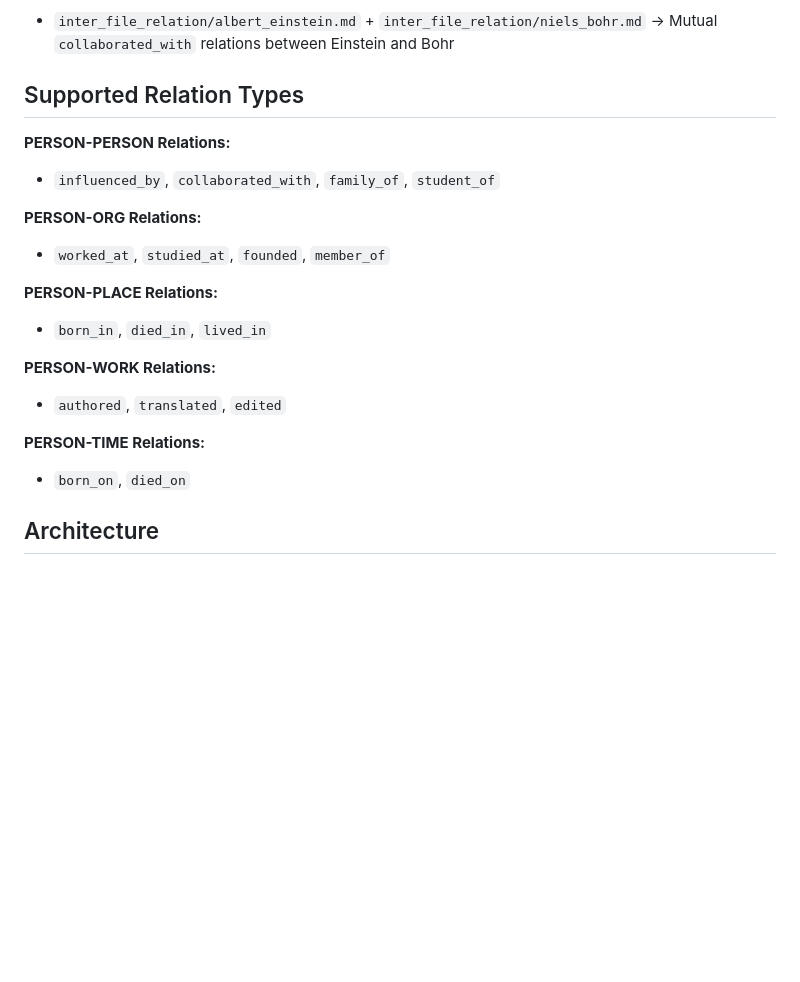
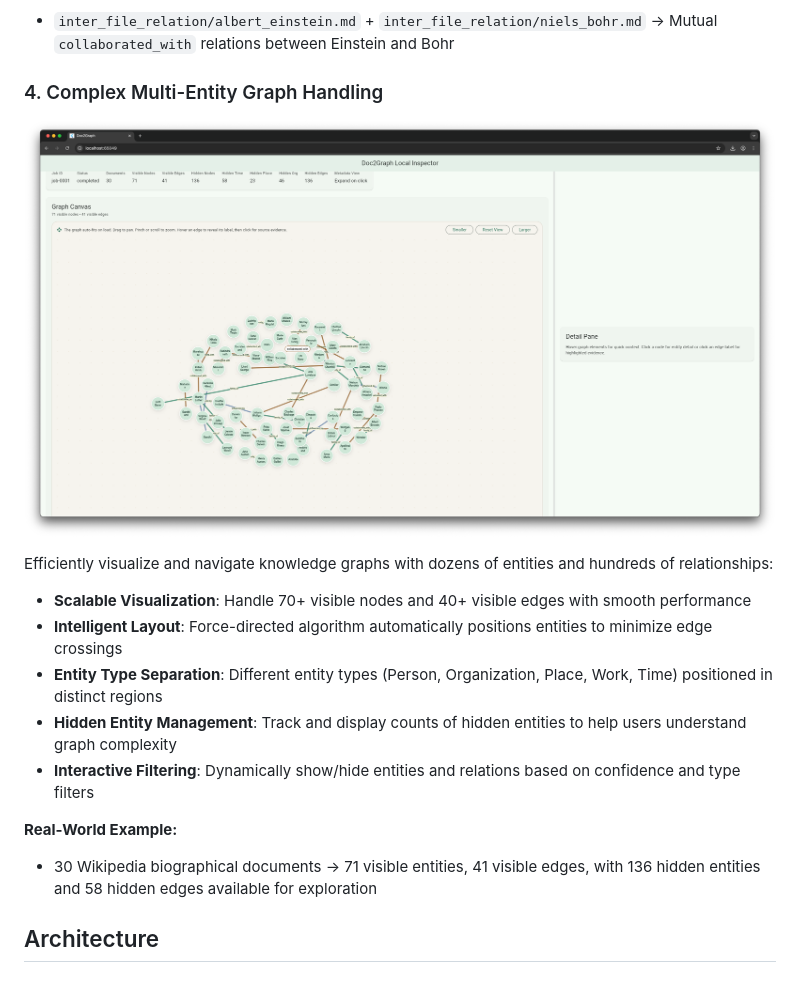
Before and after one commit to yang-qiyuan/Doc2Graph, a Markdown page: readme.md, the part around one of its changes. Drawn GitHub-style; pictures changed too: media/multile_entities.png (added); blank space fills up the shorter version.

```diff
--- a/readme.md
+++ b/readme.md
@@ -46,22 +46,20 @@ Extract relationships between entities across different documents:
 **Example Test Cases:**
 - `inter_file_relation/albert_einstein.md` + `inter_file_relation/niels_bohr.md` → Mutual `collaborated_with` relations between Einstein and Bohr
 
-## Supported Relation Types
+### 4. Complex Multi-Entity Graph Handling
 
-**PERSON-PERSON Relations:**
-- `influenced_by`, `collaborated_with`, `family_of`, `student_of`
+![Complex Node Handling](media/multile_entities.png)
 
-**PERSON-ORG Relations:**
-- `worked_at`, `studied_at`, `founded`, `member_of`
+Efficiently visualize and navigate knowledge graphs with dozens of entities and hundreds of relationships:
 
-**PERSON-PLACE Relations:**
-- `born_in`, `died_in`, `lived_in`
+- **Scalable Visualization**: Handle 70+ visible nodes and 40+ visible edges with smooth performance
+- **Intelligent Layout**: Force-directed algorithm automatically positions entities to minimize edge crossings
+- **Entity Type Separation**: Different entity types (Person, Organization, Place, Work, Time) positioned in distinct regions
+- **Hidden Entity Management**: Track and display counts of hidden entities to help users understand graph complexity
+- **Interactive Filtering**: Dynamically show/hide entities and relations based on confidence and type filters
 
-**PERSON-WORK Relations:**
-- `authored`, `translated`, `edited`
-
-**PERSON-TIME Relations:**
-- `born_on`, `died_on`
+**Real-World Example:**
+- 30 Wikipedia biographical documents → 71 visible entities, 41 visible edges, with 136 hidden entities and 58 hidden edges available for exploration
 
 ## Architecture
 
```
Also changed, not shown: other parts of readme.md (+49 -35 lines).
